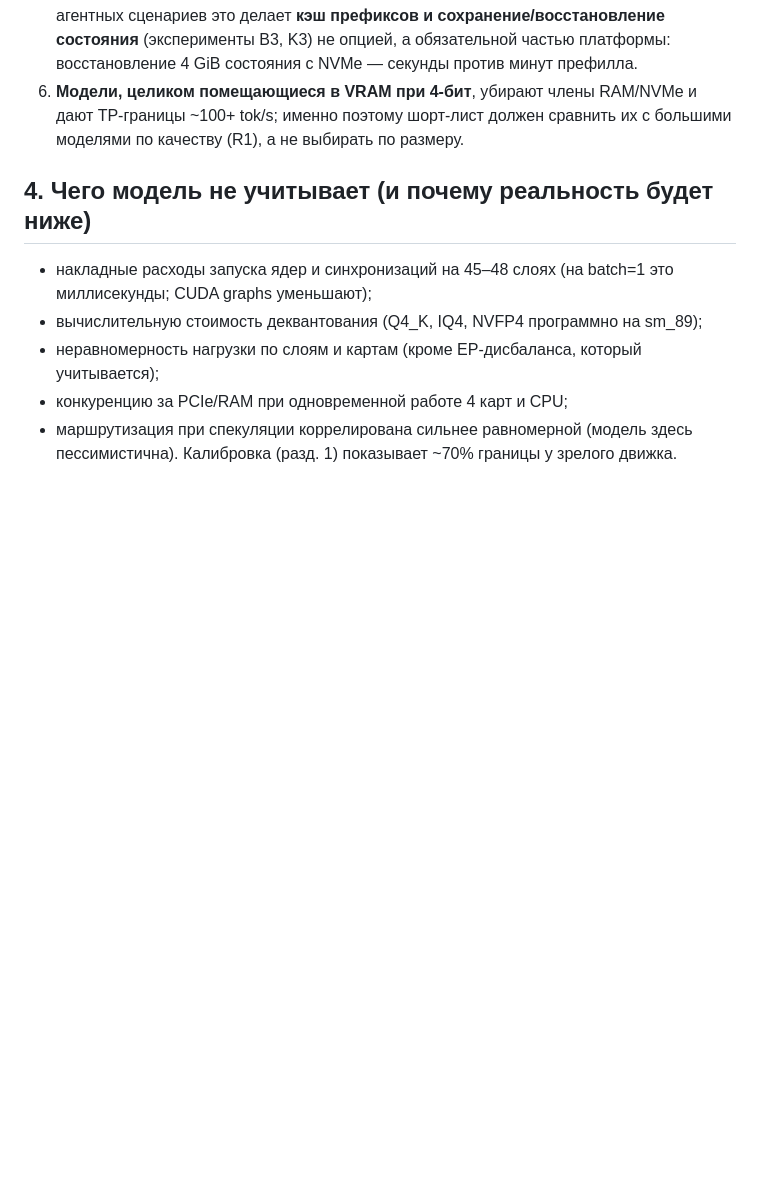
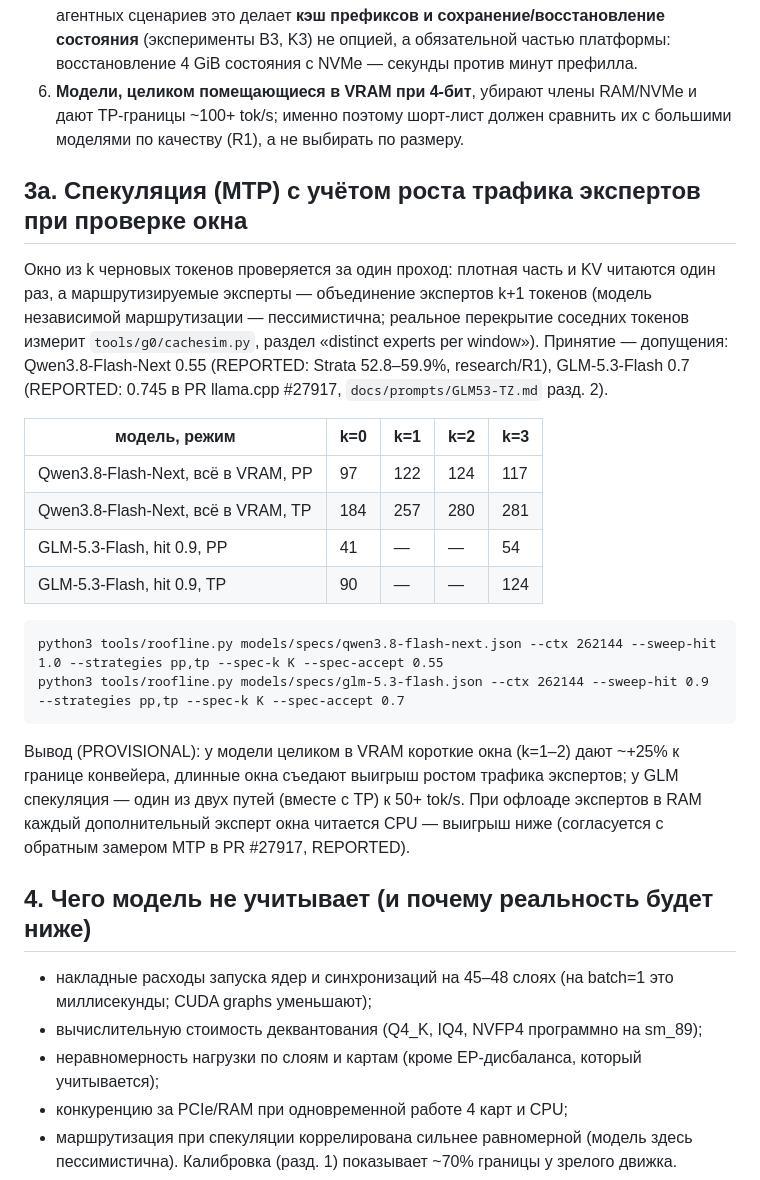
Before and after one commit to samnolak/408032gb, a Markdown page: docs/reassessment/ROOFLINE.md, the part around the change. Drawn GitHub-style; blank space fills up the shorter version.

Commit message:
[perf-bench] ROOFLINE.md: speculation economics with expert-union traffic (Qwen3.8-FN k=1-2 ~+25% PP; GLM k=3 41->54 PP at hit 0.9)
Co-Authored-By: Claude Opus 5.5 <noreply@anthropic.com>
Claude-Session: https://claude.ai/code/session_01XT85v4iPVvJL6pEfJpfTy3

````diff
--- a/docs/reassessment/ROOFLINE.md
+++ b/docs/reassessment/ROOFLINE.md
@@ -81,6 +81,28 @@ DDR4), engine 0.1.31: **61.5 tok/s при промпте 2.7K, 72.1 при 64K,
 6. **Модели, целиком помещающиеся в VRAM при 4-бит**, убирают члены RAM/NVMe и дают TP-границы ~100+ tok/s; именно поэтому
    шорт-лист должен сравнить их с большими моделями по качеству (R1), а не выбирать по размеру.
 
+## 3a. Спекуляция (MTP) с учётом роста трафика экспертов при проверке окна
+
+Окно из k черновых токенов проверяется за один проход: плотная часть и KV читаются один раз, а маршрутизируемые эксперты —
+объединение экспертов k+1 токенов (модель независимой маршрутизации — пессимистична; реальное перекрытие соседних токенов
+измерит `tools/g0/cachesim.py`, раздел «distinct experts per window»). Принятие — допущения: Qwen3.8-Flash-Next 0.55 (REPORTED:
+Strata 52.8–59.9%, research/R1), GLM-5.3-Flash 0.7 (REPORTED: 0.745 в PR llama.cpp #27917, `docs/prompts/GLM53-TZ.md` разд. 2).
+
+| модель, режим | k=0 | k=1 | k=2 | k=3 |
+|---|---|---|---|---|
+| Qwen3.8-Flash-Next, всё в VRAM, PP | 97 | 122 | 124 | 117 |
+| Qwen3.8-Flash-Next, всё в VRAM, TP | 184 | 257 | 280 | 281 |
+| GLM-5.3-Flash, hit 0.9, PP | 41 | — | — | 54 |
+| GLM-5.3-Flash, hit 0.9, TP | 90 | — | — | 124 |
+
+```
+python3 tools/roofline.py models/specs/qwen3.8-flash-next.json --ctx 262144 --sweep-hit 1.0 --strategies pp,tp --spec-k K --spec-accept 0.55
+python3 tools/roofline.py models/specs/glm-5.3-flash.json --ctx 262144 --sweep-hit 0.9 --strategies pp,tp --spec-k K --spec-accept 0.7
+```
+Вывод (PROVISIONAL): у модели целиком в VRAM короткие окна (k=1–2) дают ~+25% к границе конвейера, длинные окна съедают
+выигрыш ростом трафика экспертов; у GLM спекуляция — один из двух путей (вместе с TP) к 50+ tok/s. При офлоаде экспертов в RAM
+каждый дополнительный эксперт окна читается CPU — выигрыш ниже (согласуется с обратным замером MTP в PR #27917, REPORTED).
+
 ## 4. Чего модель не учитывает (и почему реальность будет ниже)
 - накладные расходы запуска ядер и синхронизаций на 45–48 слоях (на batch=1 это миллисекунды; CUDA graphs уменьшают);
 - вычислительную стоимость деквантования (Q4_K, IQ4, NVFP4 программно на sm_89);
````
